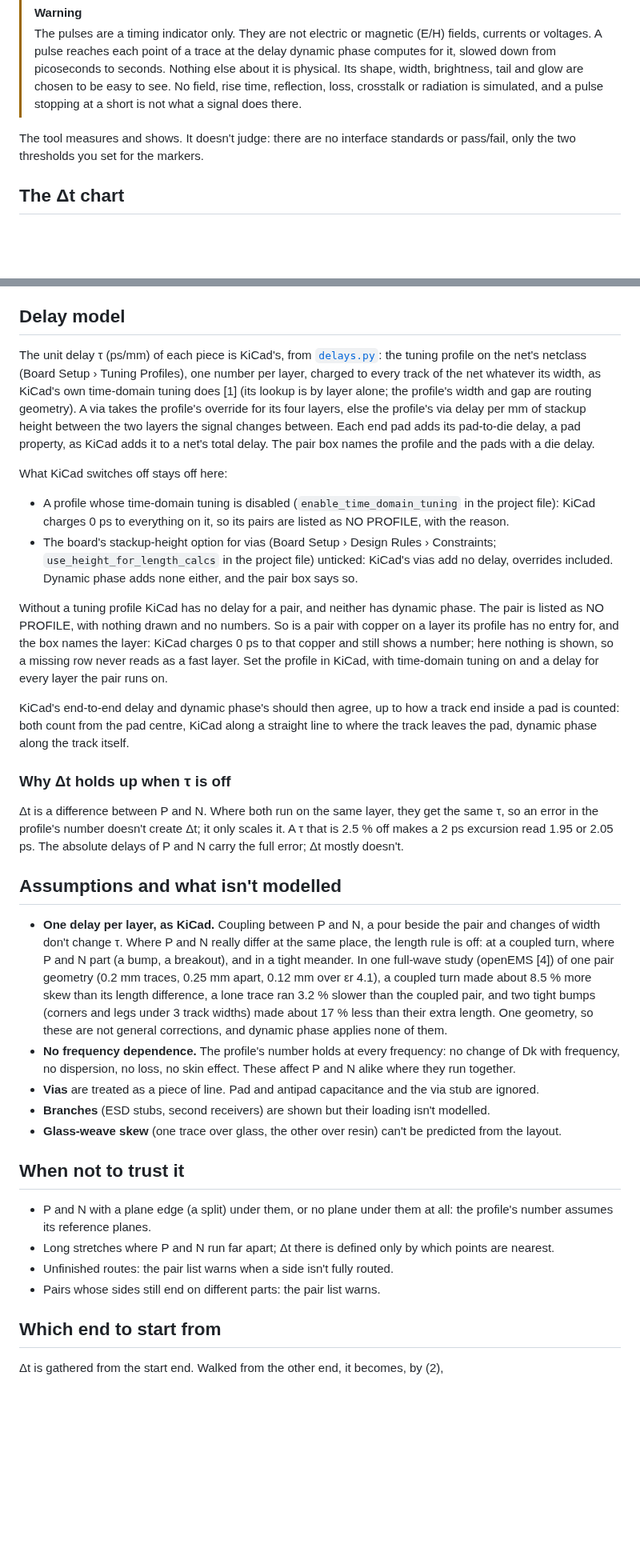
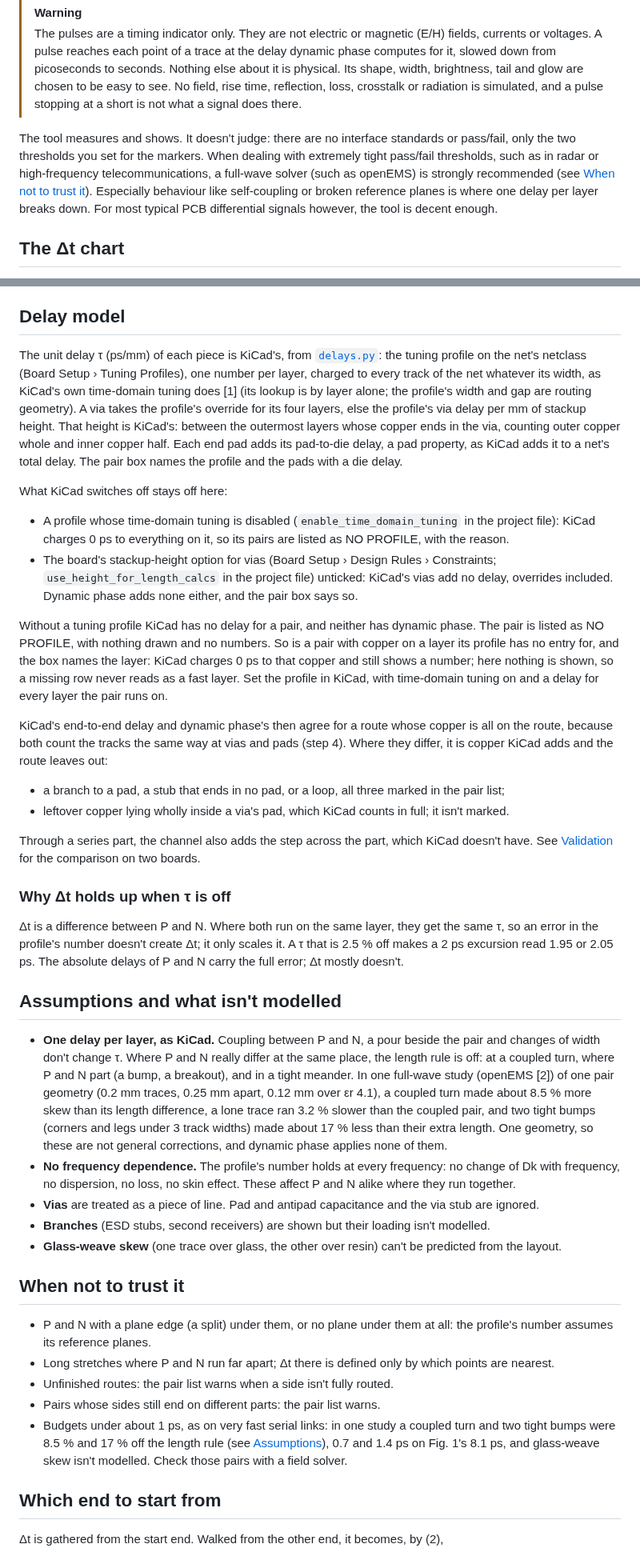
Before and after one commit to nvrooijen/KiLeidoscope, a Markdown page: docs/dynamic-phase.md, 2 parts joined by grey strips. Shown at 80% size. Drawn GitHub-style; blank space fills up the shorter version.

```diff
--- a/docs/dynamic-phase.md
+++ b/docs/dynamic-phase.md
@@ -22,7 +28,7 @@ Dynamic phase shows how far P and N are apart in time **at every point along the
 > [!WARNING]
 > The pulses are a timing indicator only. They are not electric or magnetic (E/H) fields, currents or voltages. A pulse reaches each point of a trace at the delay dynamic phase computes for it, slowed down from picoseconds to seconds. Nothing else about it is physical. Its shape, width, brightness, tail and glow are chosen to be easy to see. No field, rise time, reflection, loss, crosstalk or radiation is simulated, and a pulse stopping at a short is not what a signal does there.
 
-The tool measures and shows. It doesn't judge: there are no interface standards or pass/fail, only the two thresholds you set for the markers.
+The tool measures and shows. It doesn't judge: there are no interface standards or pass/fail, only the two thresholds you set for the markers. When dealing with extremely tight pass/fail thresholds, such as in radar or high-frequency telecommunications, a full-wave solver (such as openEMS) is strongly recommended (see [When not to trust it](#when-not-to-trust-it)). Especially behaviour like self-coupling or broken reference planes is where one delay per layer breaks down. For most typical PCB differential signals however, the tool is decent enough.
 
 ## The Δt chart
 
@@ -94,7 +108,7 @@ For each side: its path, and at every point the delay from the start, the lead o
 
 ## Delay model
 
-The unit delay τ (ps/mm) of each piece is KiCad's, from [`delays.py`](../kileido_bridge/delays.py): the tuning profile on the net's netclass (Board Setup › Tuning Profiles), one number per layer, charged to every track of the net whatever its width, as KiCad's own time-domain tuning does [1] (its lookup is by layer alone; the profile's width and gap are routing geometry). A via takes the profile's override for its four layers, else the profile's via delay per mm of stackup height between the two layers the signal changes between. Each end pad adds its pad-to-die delay, a pad property, as KiCad adds it to a net's total delay. The pair box names the profile and the pads with a die delay.
+The unit delay τ (ps/mm) of each piece is KiCad's, from [`delays.py`](../kileido_bridge/delays.py): the tuning profile on the net's netclass (Board Setup › Tuning Profiles), one number per layer, charged to every track of the net whatever its width, as KiCad's own time-domain tuning does [1] (its lookup is by layer alone; the profile's width and gap are routing geometry). A via takes the profile's override for its four layers, else the profile's via delay per mm of stackup height. That height is KiCad's: between the outermost layers whose copper ends in the via, counting outer copper whole and inner copper half. Each end pad adds its pad-to-die delay, a pad property, as KiCad adds it to a net's total delay. The pair box names the profile and the pads with a die delay.
 
 What KiCad switches off stays off here:
 
@@ -103,7 +117,12 @@ What KiCad switches off stays off here:
 
 Without a tuning profile KiCad has no delay for a pair, and neither has dynamic phase. The pair is listed as NO PROFILE, with nothing drawn and no numbers. So is a pair with copper on a layer its profile has no entry for, and the box names the layer: KiCad charges 0 ps to that copper and still shows a number; here nothing is shown, so a missing row never reads as a fast layer. Set the profile in KiCad, with time-domain tuning on and a delay for every layer the pair runs on.
 
-KiCad's end-to-end delay and dynamic phase's should then agree, up to how a track end inside a pad is counted: both count from the pad centre, KiCad along a straight line to where the track leaves the pad, dynamic phase along the track itself.
+KiCad's end-to-end delay and dynamic phase's then agree for a route whose copper is all on the route, because both count the tracks the same way at vias and pads (step 4). Where they differ, it is copper KiCad adds and the route leaves out:
+
+- a branch to a pad, a stub that ends in no pad, or a loop, all three marked in the pair list;
+- leftover copper lying wholly inside a via's pad, which KiCad counts in full; it isn't marked.
+
+Through a series part, the channel also adds the step across the part, which KiCad doesn't have. See [Validation](#validation) for the comparison on two boards.
 
 ### Why Δt holds up when τ is off
 
@@ -111,7 +130,7 @@ KiCad's end-to-end delay and dynamic phase's should then agree, up to how a trac
 
 ## Assumptions and what isn't modelled
 
-- **One delay per layer, as KiCad.** Coupling between P and N, a pour beside the pair and changes of width don't change τ. Where P and N really differ at the same place, the length rule is off: at a coupled turn, where P and N part (a bump, a breakout), and in a tight meander. In one full-wave study (openEMS [4]) of one pair geometry (0.2 mm traces, 0.25 mm apart, 0.12 mm over εr 4.1), a coupled turn made about 8.5 % more skew than its length difference, a lone trace ran 3.2 % slower than the coupled pair, and two tight bumps (corners and legs under 3 track widths) made about 17 % less than their extra length. One geometry, so these are not general corrections, and dynamic phase applies none of them.
+- **One delay per layer, as KiCad.** Coupling between P and N, a pour beside the pair and changes of width don't change τ. Where P and N really differ at the same place, the length rule is off: at a coupled turn, where P and N part (a bump, a breakout), and in a tight meander. In one full-wave study (openEMS [2]) of one pair geometry (0.2 mm traces, 0.25 mm apart, 0.12 mm over εr 4.1), a coupled turn made about 8.5 % more skew than its length difference, a lone trace ran 3.2 % slower than the coupled pair, and two tight bumps (corners and legs under 3 track widths) made about 17 % less than their extra length. One geometry, so these are not general corrections, and dynamic phase applies none of them.
 - **No frequency dependence.** The profile's number holds at every frequency: no change of Dk with frequency, no dispersion, no loss, no skin effect. These affect P and N alike where they run together.
 - **Vias** are treated as a piece of line. Pad and antipad capacitance and the via stub are ignored.
 - **Branches** (ESD stubs, second receivers) are shown but their loading isn't modelled.
@@ -123,6 +142,7 @@ KiCad's end-to-end delay and dynamic phase's should then agree, up to how a trac
 - Long stretches where P and N run far apart; Δt there is defined only by which points are nearest.
 - Unfinished routes: the pair list warns when a side isn't fully routed.
 - Pairs whose sides still end on different parts: the pair list warns.
+- Budgets under about 1 ps, as on very fast serial links: in one study a coupled turn and two tight bumps were 8.5 % and 17 % off the length rule (see [Assumptions](#assumptions-and-what-isnt-modelled)), 0.7 and 1.4 ps on Fig. 1's 8.1 ps, and glass-weave skew isn't modelled. Check those pairs with a field solver.
 
 ## Which end to start from
 
```
Also changed, not shown: other parts of docs/dynamic-phase.md (+36 -21 lines), assets/dynamic-phase-cases-dark.gif (added), 1 other file.
